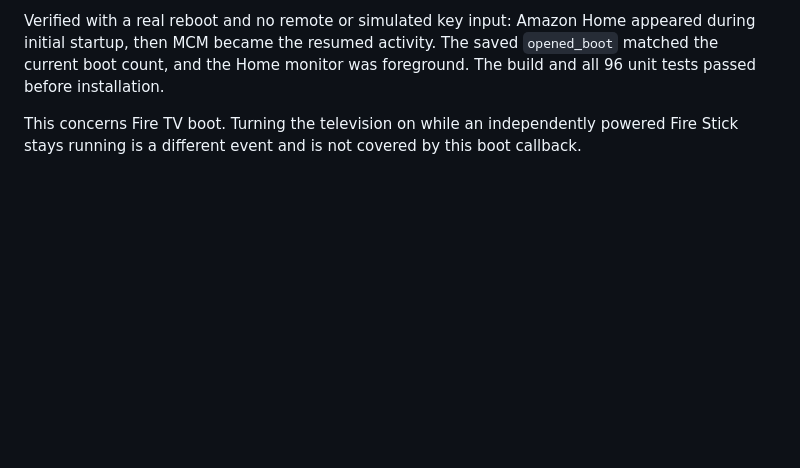
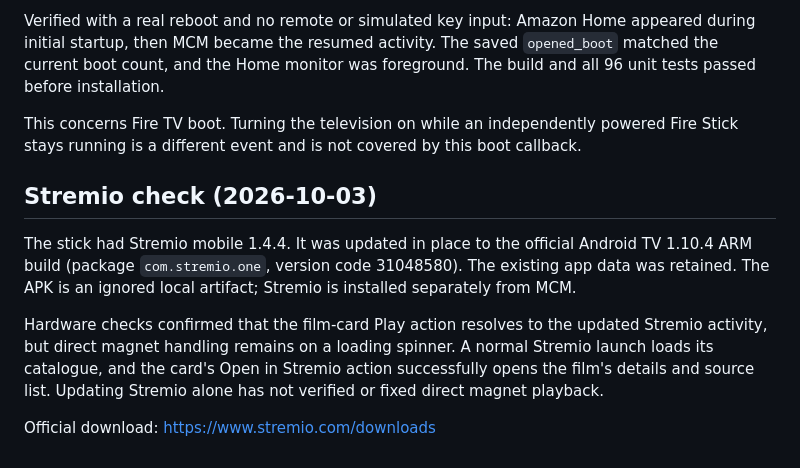
Before and after one commit to DanielPortelaByrne/mcm-launcher, a Markdown page: docs/fire-tv.md, the part around the change. Drawn GitHub-style; blank space fills up the shorter version.

Commit message:
Document Stremio TV update and magnet handoff checks

```diff
--- a/docs/fire-tv.md
+++ b/docs/fire-tv.md
@@ -165,3 +165,18 @@ The build and all 96 unit tests passed before installation.
 This concerns Fire TV boot. Turning the television on while an independently
 powered Fire Stick stays running is a different event and is not covered by this
 boot callback.
+
+## Stremio check (2026-10-03)
+
+The stick had Stremio mobile 1.4.4. It was updated in place to the official
+Android TV 1.10.4 ARM build (package `com.stremio.one`, version code 31048580).
+The existing app data was retained. The APK is an ignored local artifact;
+Stremio is installed separately from MCM.
+
+Hardware checks confirmed that the film-card Play action resolves to the updated
+Stremio activity, but direct magnet handling remains on a loading spinner.
+A normal Stremio launch loads its catalogue, and the card's Open in Stremio
+action successfully opens the film's details and source list. Updating Stremio
+alone has not verified or fixed direct magnet playback.
+
+Official download: https://www.stremio.com/downloads
```
